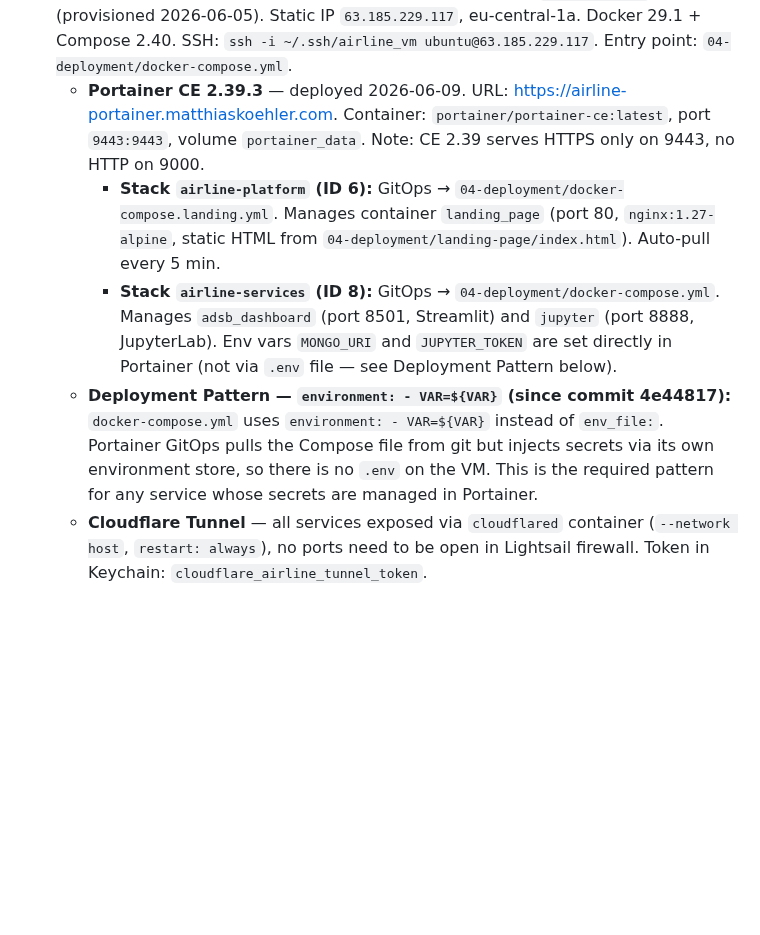
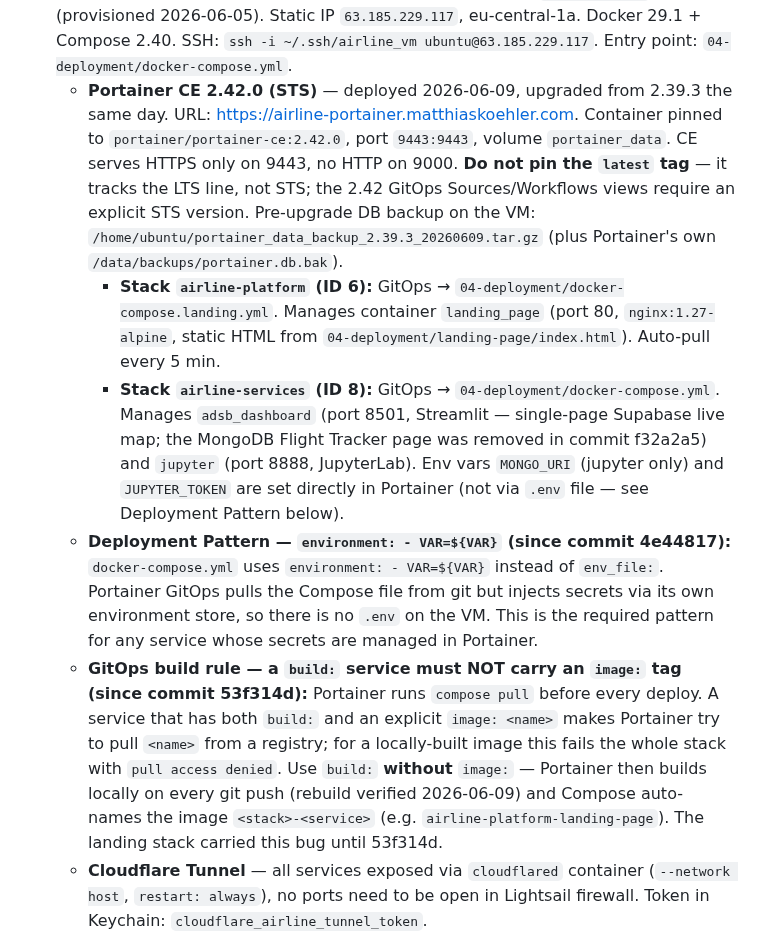
Before and after one commit to MatthiasSails/airline-data-platform, a Markdown page: CLAUDE.md, the part around the change. GitHub-like rendering; blank space fills up the shorter version.

Commit message:
Docs: sync deployment notes after Portainer 2.42 upgrade
- Portainer CE 2.39.3 -> 2.42.0 (STS); pin explicit version, not `latest`
  (which tracks the LTS line)
- dashboard is single-page now — Flight Tracker page removed (f32a2a5)
- document the GitOps build rule: a build: service must not carry an
  image: tag, or Portainer's compose pull fails (53f314d)

```diff
--- a/CLAUDE.md
+++ b/CLAUDE.md
@@ -154,10 +154,11 @@ As of 2026-05-27 this project is **no longer** tied to Liora VM (see ADR 007). P
   - **Supabase Free Tier: connection pooler removed.** The Supavisor pooler (which had an IPv4 endpoint) is no longer available on the Free/NANO plan. Direct Connection is the only option — and it is IPv6-only. The `network_mode: host` workaround above is therefore mandatory for any Docker service connecting to Supabase on this tier.
   - **PostgREST / supabase-py:** currently broken (PGRST002 after Supabase API-key migration). Use psycopg2 direct. If using supabase-py later, use legacy JWT key (`eyJ…`) not new `sb_secret_` format.
 - **Compute (dedicated VM with fixed IP):** **AWS Lightsail `aws-airline-1`** (provisioned 2026-06-05). Static IP `63.185.229.117`, eu-central-1a. Docker 29.1 + Compose 2.40. SSH: `ssh -i ~/.ssh/airline_vm ubuntu@63.185.229.117`. Entry point: `04-deployment/docker-compose.yml`.
-  - **Portainer CE 2.39.3** — deployed 2026-06-09. URL: https://airline-portainer.matthiaskoehler.com. Container: `portainer/portainer-ce:latest`, port `9443:9443`, volume `portainer_data`. Note: CE 2.39 serves HTTPS only on 9443, no HTTP on 9000.
+  - **Portainer CE 2.42.0 (STS)** — deployed 2026-06-09, upgraded from 2.39.3 the same day. URL: https://airline-portainer.matthiaskoehler.com. Container pinned to `portainer/portainer-ce:2.42.0`, port `9443:9443`, volume `portainer_data`. CE serves HTTPS only on 9443, no HTTP on 9000. **Do not pin the `latest` tag** — it tracks the LTS line, not STS; the 2.42 GitOps Sources/Workflows views require an explicit STS version. Pre-upgrade DB backup on the VM: `/home/ubuntu/portainer_data_backup_2.39.3_20260609.tar.gz` (plus Portainer's own `/data/backups/portainer.db.bak`).
     - **Stack `airline-platform` (ID 6):** GitOps → `04-deployment/docker-compose.landing.yml`. Manages container `landing_page` (port 80, `nginx:1.27-alpine`, static HTML from `04-deployment/landing-page/index.html`). Auto-pull every 5 min.
-    - **Stack `airline-services` (ID 8):** GitOps → `04-deployment/docker-compose.yml`. Manages `adsb_dashboard` (port 8501, Streamlit) and `jupyter` (port 8888, JupyterLab). Env vars `MONGO_URI` and `JUPYTER_TOKEN` are set directly in Portainer (not via `.env` file — see Deployment Pattern below).
+    - **Stack `airline-services` (ID 8):** GitOps → `04-deployment/docker-compose.yml`. Manages `adsb_dashboard` (port 8501, Streamlit — single-page Supabase live map; the MongoDB Flight Tracker page was removed in commit f32a2a5) and `jupyter` (port 8888, JupyterLab). Env vars `MONGO_URI` (jupyter only) and `JUPYTER_TOKEN` are set directly in Portainer (not via `.env` file — see Deployment Pattern below).
   - **Deployment Pattern — `environment: - VAR=${VAR}` (since commit 4e44817):** `docker-compose.yml` uses `environment: - VAR=${VAR}` instead of `env_file:`. Portainer GitOps pulls the Compose file from git but injects secrets via its own environment store, so there is no `.env` on the VM. This is the required pattern for any service whose secrets are managed in Portainer.
+  - **GitOps build rule — a `build:` service must NOT carry an `image:` tag (since commit 53f314d):** Portainer runs `compose pull` before every deploy. A service that has both `build:` and an explicit `image: <name>` makes Portainer try to pull `<name>` from a registry; for a locally-built image this fails the whole stack with `pull access denied`. Use `build:` **without** `image:` — Portainer then builds locally on every git push (rebuild verified 2026-06-09) and Compose auto-names the image `<stack>-<service>` (e.g. `airline-platform-landing-page`). The landing stack carried this bug until 53f314d.
   - **Cloudflare Tunnel** — all services exposed via `cloudflared` container (`--network host`, `restart: always`), no ports need to be open in Lightsail firewall. Token in Keychain: `cloudflare_airline_tunnel_token`.
   - **Service URLs** (via Cloudflare Tunnel, valid HTTPS):
     - https://airline-portainer.matthiaskoehler.com — Portainer
```
